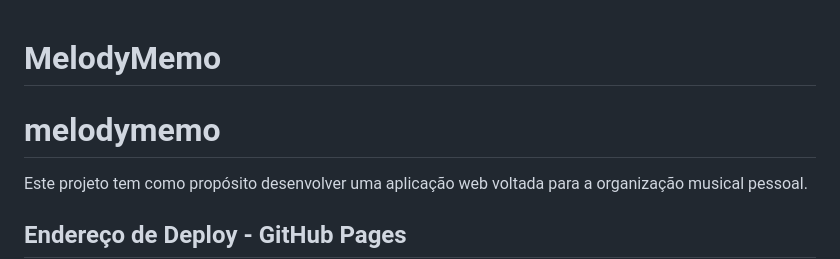
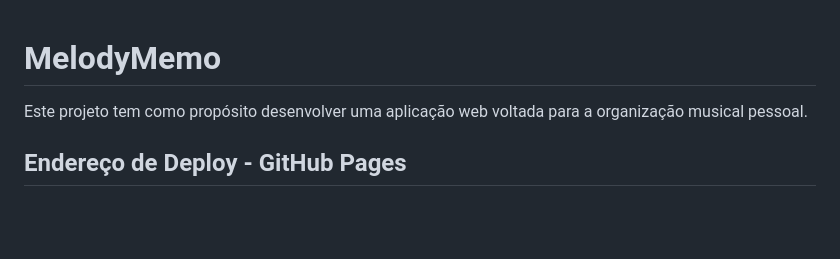
Before and after one commit to PacCarrar0/BookGuard, a Markdown page: README.md, the part around the change. Drawn GitHub-style; blank space fills up the shorter version.

```diff
--- a/README.md
+++ b/README.md
@@ -1,6 +1,4 @@
 # MelodyMemo
-
-# melodymemo
 
 Este projeto tem como propósito desenvolver uma aplicação web voltada para a organização musical pessoal.
 
```
